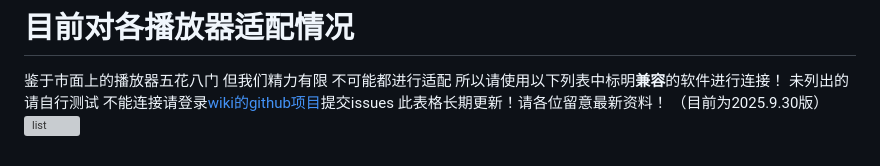
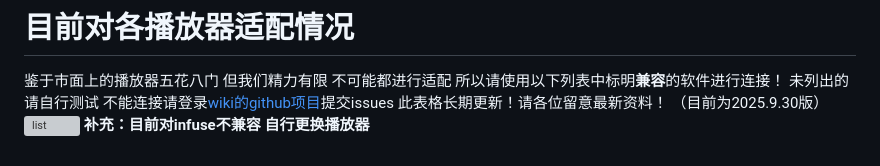
Before and after one commit to mchim8623/emos_wiki, a Markdown page: about.md, the part around the change. GitHub-like rendering; grey boxes are pictures that could not be loaded.

Commit message:
修正错误
Signed-off-by: mchim8623 <80496746+mchim8623@users.noreply.github.com>

```diff
--- a/about.md
+++ b/about.md
@@ -123,3 +123,4 @@ emby + oasis = emos
 此表格长期更新！请各位留意最新资料！
 （目前为2025.9.30版）
 ![list](https://www.helloimg.com/i/2025/09/30/68db31dd71776.png)
+**补充：目前对infuse不兼容 自行更换播放器**
```
